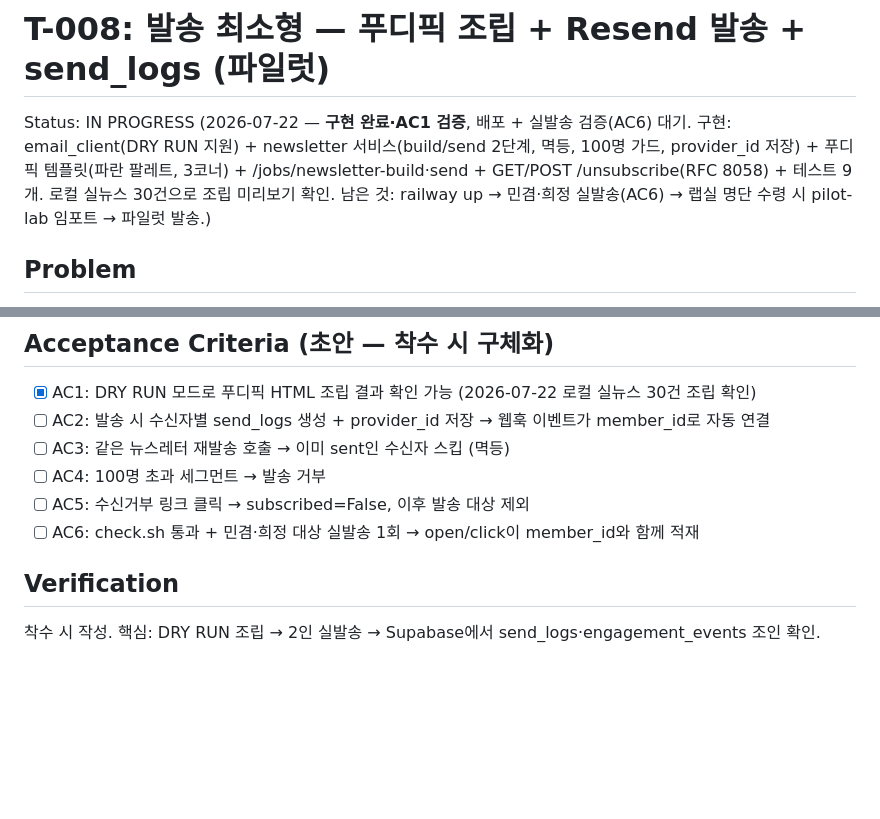
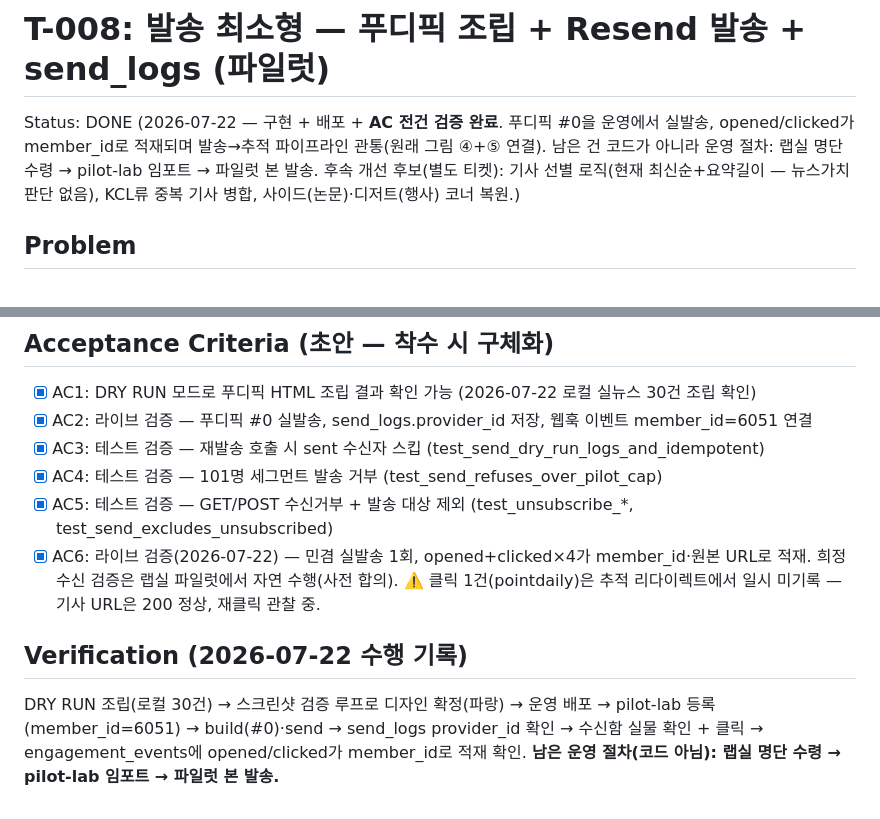
Before and after one commit to MingyumSong/FoodTech-Agent, a Markdown page: docs/tickets/T-008_pilot-send.md, 2 parts joined by grey strips. GitHub-like rendering; blank space fills up the shorter version.

Commit message:
chore: T-008 DONE — 푸디픽 #0 운영 실발송 + 추적 연결 검증 기록
AC 전건 검증: 실발송 1통 → send_logs.provider_id 저장 → opened/clicked가
member_id=6051·원본 URL로 적재. pointdaily 클릭 1건 추적 미기록은 관찰 항목.

Co-Authored-By: Claude Fable 5 <noreply@anthropic.com>

```diff
--- a/docs/tickets/T-008_pilot-send.md
+++ b/docs/tickets/T-008_pilot-send.md
@@ -1,10 +1,10 @@
 # T-008: 발송 최소형 — 푸디픽 조립 + Resend 발송 + send_logs (파일럿)
 
-Status: IN PROGRESS (2026-07-22 — **구현 완료·AC1 검증**, 배포 + 실발송 검증(AC6) 대기.
-구현: email_client(DRY RUN 지원) + newsletter 서비스(build/send 2단계, 멱등, 100명 가드,
-provider_id 저장) + 푸디픽 템플릿(파란 팔레트, 3코너) + /jobs/newsletter-build·send +
-GET/POST /unsubscribe(RFC 8058) + 테스트 9개. 로컬 실뉴스 30건으로 조립 미리보기 확인.
-남은 것: railway up → 민겸·희정 실발송(AC6) → 랩실 명단 수령 시 pilot-lab 임포트 → 파일럿 발송.)
+Status: DONE (2026-07-22 — 구현 + 배포 + **AC 전건 검증 완료**. 푸디픽 #0을 운영에서 실발송,
+opened/clicked가 member_id로 적재되며 발송→추적 파이프라인 관통(원래 그림 ④+⑤ 연결).
+남은 건 코드가 아니라 운영 절차: 랩실 명단 수령 → pilot-lab 임포트 → 파일럿 본 발송.
+후속 개선 후보(별도 티켓): 기사 선별 로직(현재 최신순+요약길이 — 뉴스가치 판단 없음),
+KCL류 중복 기사 병합, 사이드(논문)·디저트(행사) 코너 복원.)
 
 ## Problem
 
@@ -50,12 +50,17 @@ GET/POST /unsubscribe(RFC 8058) + 테스트 9개. 로컬 실뉴스 30건으로
 ## Acceptance Criteria (초안 — 착수 시 구체화)
 
 - [x] AC1: DRY RUN 모드로 푸디픽 HTML 조립 결과 확인 가능 (2026-07-22 로컬 실뉴스 30건 조립 확인)
-- [ ] AC2: 발송 시 수신자별 send_logs 생성 + provider_id 저장 → 웹훅 이벤트가 member_id로 자동 연결
-- [ ] AC3: 같은 뉴스레터 재발송 호출 → 이미 sent인 수신자 스킵 (멱등)
-- [ ] AC4: 100명 초과 세그먼트 → 발송 거부
-- [ ] AC5: 수신거부 링크 클릭 → subscribed=False, 이후 발송 대상 제외
-- [ ] AC6: check.sh 통과 + 민겸·희정 대상 실발송 1회 → open/click이 member_id와 함께 적재
+- [x] AC2: 라이브 검증 — 푸디픽 #0 실발송, send_logs.provider_id 저장, 웹훅 이벤트 member_id=6051 연결
+- [x] AC3: 테스트 검증 — 재발송 호출 시 sent 수신자 스킵 (test_send_dry_run_logs_and_idempotent)
+- [x] AC4: 테스트 검증 — 101명 세그먼트 발송 거부 (test_send_refuses_over_pilot_cap)
+- [x] AC5: 테스트 검증 — GET/POST 수신거부 + 발송 대상 제외 (test_unsubscribe_*, test_send_excludes_unsubscribed)
+- [x] AC6: 라이브 검증(2026-07-22) — 민겸 실발송 1회, opened+clicked×4가 member_id·원본 URL로 적재.
+      희정 수신 검증은 랩실 파일럿에서 자연 수행(사전 합의). ⚠️ 클릭 1건(pointdaily)은 추적
+      리다이렉트에서 일시 미기록 — 기사 URL은 200 정상, 재클릭 관찰 중.
 
-## Verification
+## Verification (2026-07-22 수행 기록)
 
-착수 시 작성. 핵심: DRY RUN 조립 → 2인 실발송 → Supabase에서 send_logs·engagement_events 조인 확인.
+DRY RUN 조립(로컬 30건) → 스크린샷 검증 루프로 디자인 확정(파랑) → 운영 배포 →
+pilot-lab 등록(member_id=6051) → build(#0)·send → send_logs provider_id 확인 →
+수신함 실물 확인 + 클릭 → engagement_events에 opened/clicked가 member_id로 적재 확인.
+**남은 운영 절차(코드 아님): 랩실 명단 수령 → pilot-lab 임포트 → 파일럿 본 발송.**
```
